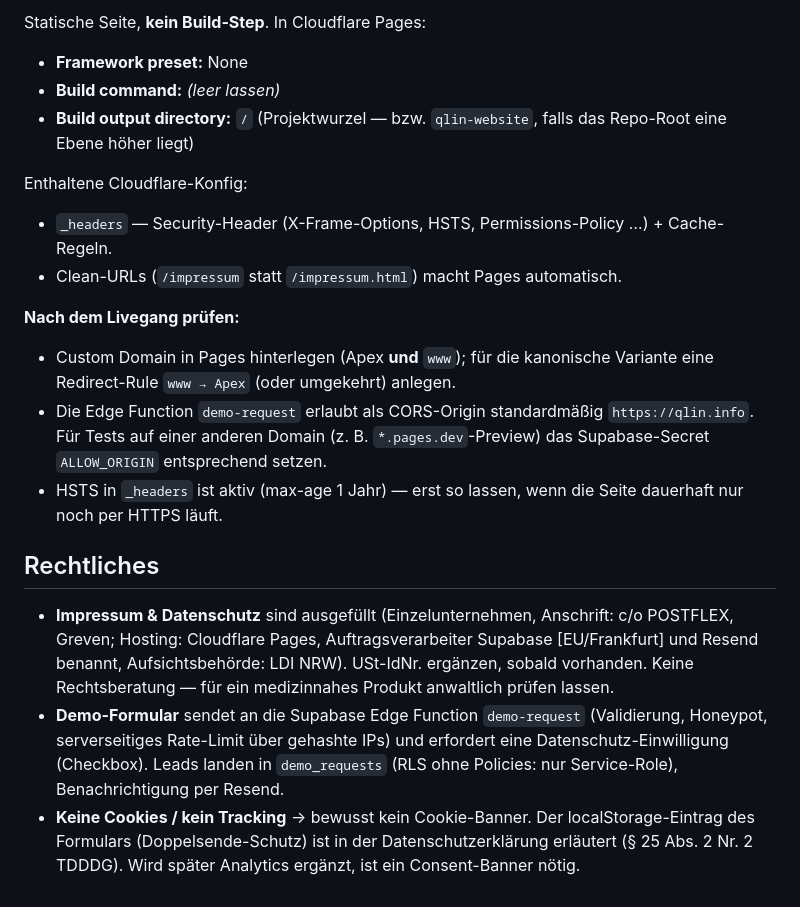
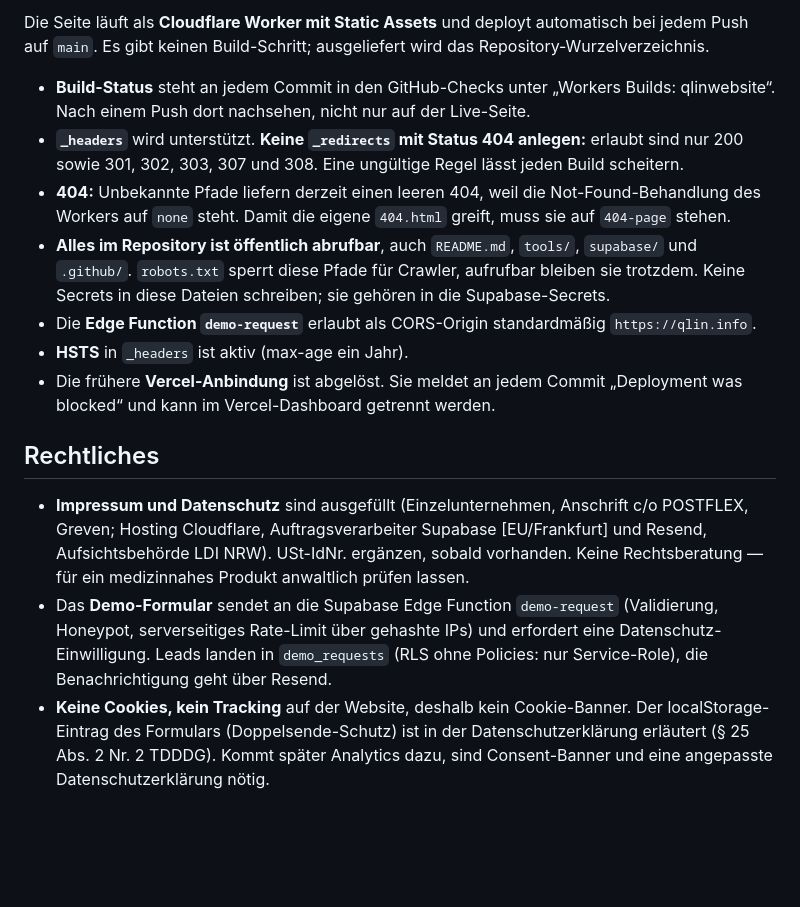
Before and after one commit to MIKUMOL/QlinWebsite, a Markdown page: README.md, the part around one of its changes. Drawn GitHub-style; blank space fills up the shorter version.

```diff
--- a/README.md
+++ b/README.md
@@ -47,37 +70,35 @@ Dann `http://localhost:5173` öffnen.
 
-Statische Seite, **kein Build-Step**. In Cloudflare Pages:
+Die Seite läuft als **Cloudflare Worker mit Static Assets** und deployt automatisch bei
+jedem Push auf `main`. Es gibt keinen Build-Schritt; ausgeliefert wird das
+Repository-Wurzelverzeichnis.
 
-- **Framework preset:** None
-- **Build command:** *(leer lassen)*
-- **Build output directory:** `/` (Projektwurzel — bzw. `qlin-website`, falls das
-  Repo-Root eine Ebene höher liegt)
-
-Enthaltene Cloudflare-Konfig:
-
-- `_headers` — Security-Header (X-Frame-Options, HSTS, Permissions-Policy …) + Cache-Regeln.
-- Clean-URLs (`/impressum` statt `/impressum.html`) macht Pages automatisch.
-
-**Nach dem Livegang prüfen:**
-
-- Custom Domain in Pages hinterlegen (Apex **und** `www`); für die kanonische Variante
-  eine Redirect-Rule `www → Apex` (oder umgekehrt) anlegen.
-- Die Edge Function `demo-request` erlaubt als CORS-Origin standardmäßig
-  `https://qlin.info`. Für Tests auf einer anderen Domain (z. B. `*.pages.dev`-Preview)
-  das Supabase-Secret `ALLOW_ORIGIN` entsprechend setzen.
-- HSTS in `_headers` ist aktiv (max-age 1 Jahr) — erst so lassen, wenn die Seite dauerhaft
-  nur noch per HTTPS läuft.
+- **Build-Status** steht an jedem Commit in den GitHub-Checks unter
+  „Workers Builds: qlinwebsite“. Nach einem Push dort nachsehen, nicht nur auf der Live-Seite.
+- **`_headers`** wird unterstützt. **Keine `_redirects` mit Status 404 anlegen:** erlaubt sind
+  nur 200 sowie 301, 302, 303, 307 und 308. Eine ungültige Regel lässt jeden Build scheitern.
+- **404:** Unbekannte Pfade liefern derzeit einen leeren 404, weil die Not-Found-Behandlung
+  des Workers auf `none` steht. Damit die eigene `404.html` greift, muss sie auf `404-page`
+  stehen.
+- **Alles im Repository ist öffentlich abrufbar**, auch `README.md`, `tools/`, `supabase/` und
+  `.github/`. `robots.txt` sperrt diese Pfade für Crawler, aufrufbar bleiben sie trotzdem.
+  Keine Secrets in diese Dateien schreiben; sie gehören in die Supabase-Secrets.
+- Die **Edge Function `demo-request`** erlaubt als CORS-Origin standardmäßig
+  `https://qlin.info`.
+- **HSTS** in `_headers` ist aktiv (max-age ein Jahr).
+- Die frühere **Vercel-Anbindung** ist abgelöst. Sie meldet an jedem Commit „Deployment was
+  blocked“ und kann im Vercel-Dashboard getrennt werden.
 
 ## Rechtliches
 
-- **Impressum & Datenschutz** sind ausgefüllt (Einzelunternehmen, Anschrift:
-  c/o POSTFLEX, Greven; Hosting: Cloudflare Pages, Auftragsverarbeiter Supabase
-  [EU/Frankfurt] und Resend benannt, Aufsichtsbehörde: LDI NRW). USt-IdNr. ergänzen,
-  sobald vorhanden. Keine Rechtsberatung — für ein medizinnahes Produkt anwaltlich
-  prüfen lassen.
-- **Demo-Formular** sendet an die Supabase Edge Function `demo-request` (Validierung,
+- **Impressum und Datenschutz** sind ausgefüllt (Einzelunternehmen, Anschrift c/o POSTFLEX,
+  Greven; Hosting Cloudflare, Auftragsverarbeiter Supabase [EU/Frankfurt] und Resend,
+  Aufsichtsbehörde LDI NRW). USt-IdNr. ergänzen, sobald vorhanden. Keine Rechtsberatung —
+  für ein medizinnahes Produkt anwaltlich prüfen lassen.
+- Das **Demo-Formular** sendet an die Supabase Edge Function `demo-request` (Validierung,
   Honeypot, serverseitiges Rate-Limit über gehashte IPs) und erfordert eine
-  Datenschutz-Einwilligung (Checkbox). Leads landen in `demo_requests` (RLS ohne Policies:
-  nur Service-Role), Benachrichtigung per Resend.
-- **Keine Cookies / kein Tracking** → bewusst kein Cookie-Banner. Der localStorage-Eintrag
-  des Formulars (Doppelsende-Schutz) ist in der Datenschutzerklärung erläutert
-  (§ 25 Abs. 2 Nr. 2 TDDDG). Wird später Analytics ergänzt, ist ein Consent-Banner nötig.
+  Datenschutz-Einwilligung. Leads landen in `demo_requests` (RLS ohne Policies: nur
+  Service-Role), die Benachrichtigung geht über Resend.
+- **Keine Cookies, kein Tracking** auf der Website, deshalb kein Cookie-Banner. Der
+  localStorage-Eintrag des Formulars (Doppelsende-Schutz) ist in der Datenschutzerklärung
+  erläutert (§ 25 Abs. 2 Nr. 2 TDDDG). Kommt später Analytics dazu, sind Consent-Banner und
+  eine angepasste Datenschutzerklärung nötig.
```
Also changed, not shown: other parts of README.md (+47 -24 lines).
